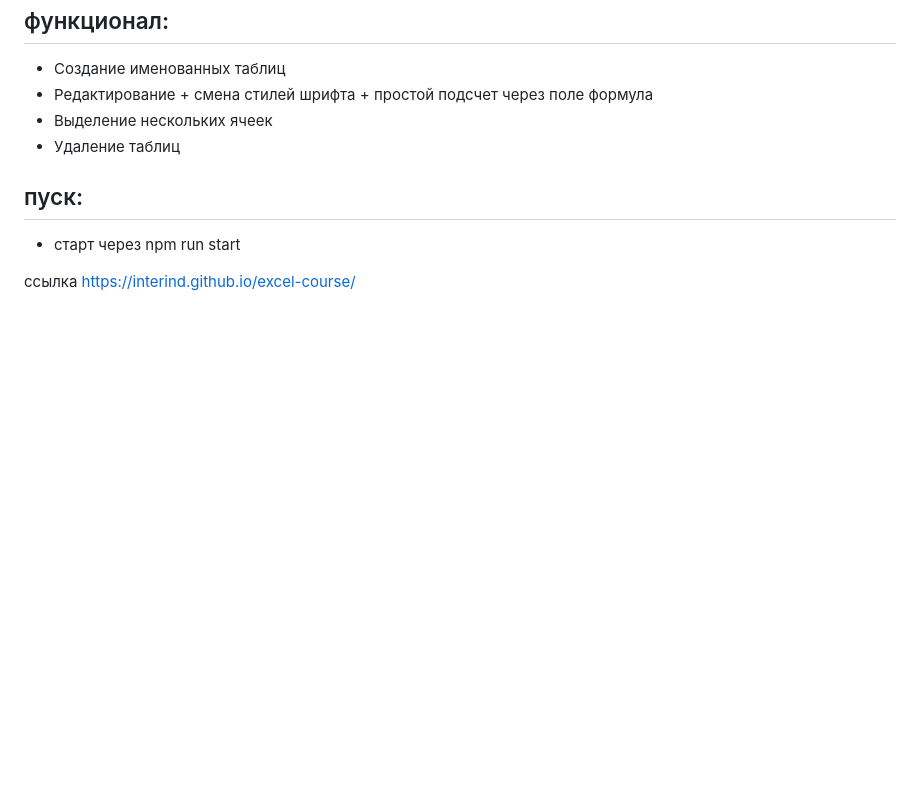
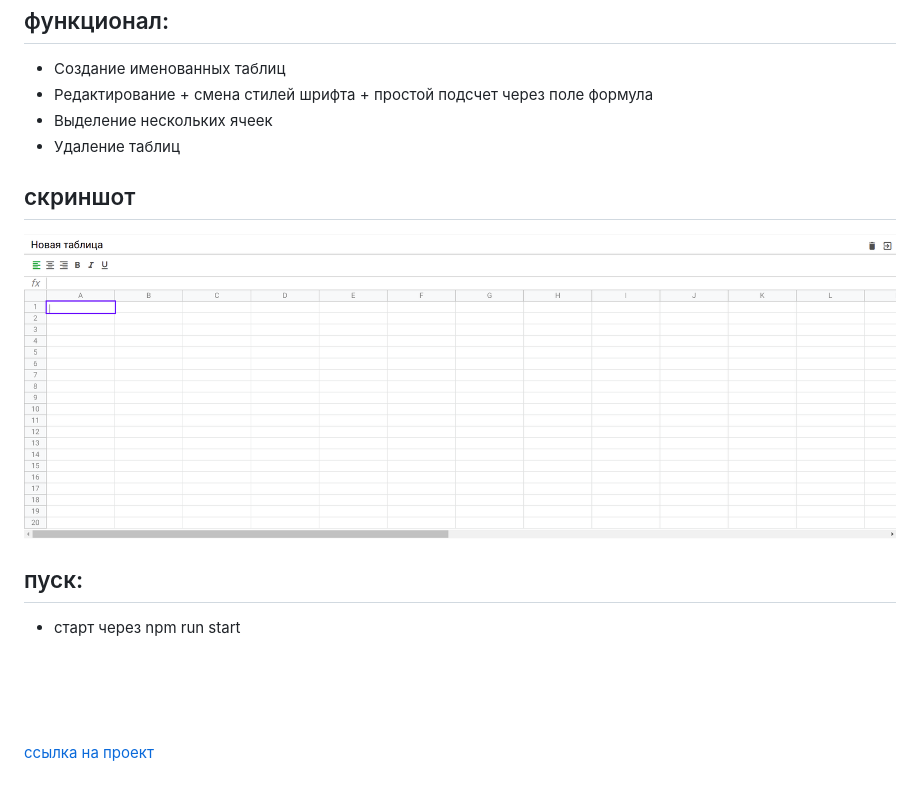
Before and after one commit to interind/excel-course, a Markdown page: README.md, the part around the change. Drawn GitHub-style; pictures changed too: src/images/excel-page.png (added); blank space fills up the shorter version.

```diff
--- a/README.md
+++ b/README.md
@@ -12,7 +12,14 @@
 * Выделение нескольких ячеек
 * Удаление таблиц
 
+## скриншот
+![My image](./src/images/excel-page.png)
+
 ## пуск:
 * старт через npm run start
 
-ссылка  https://interind.github.io/excel-course/
+\
+\
+\
+\
+[ссылка на проект](https://interind.github.io/excel-course/)
```
